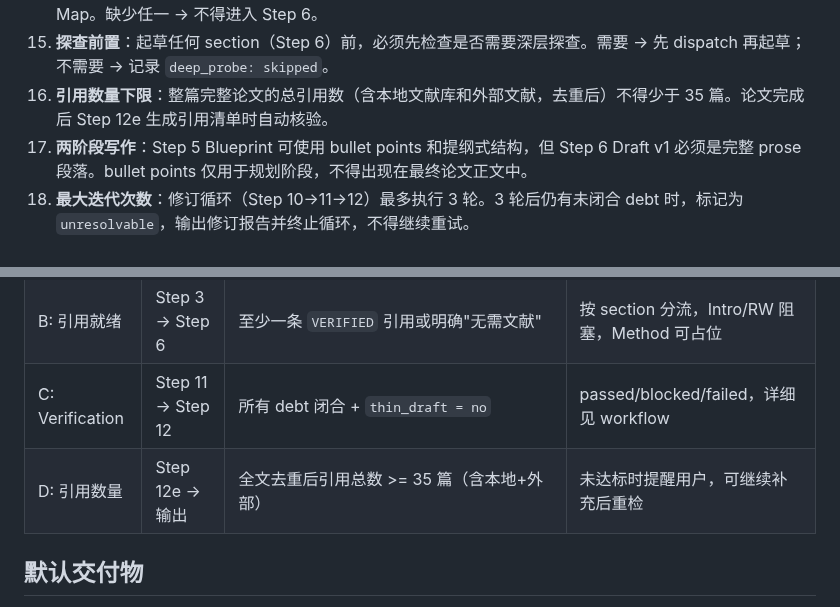
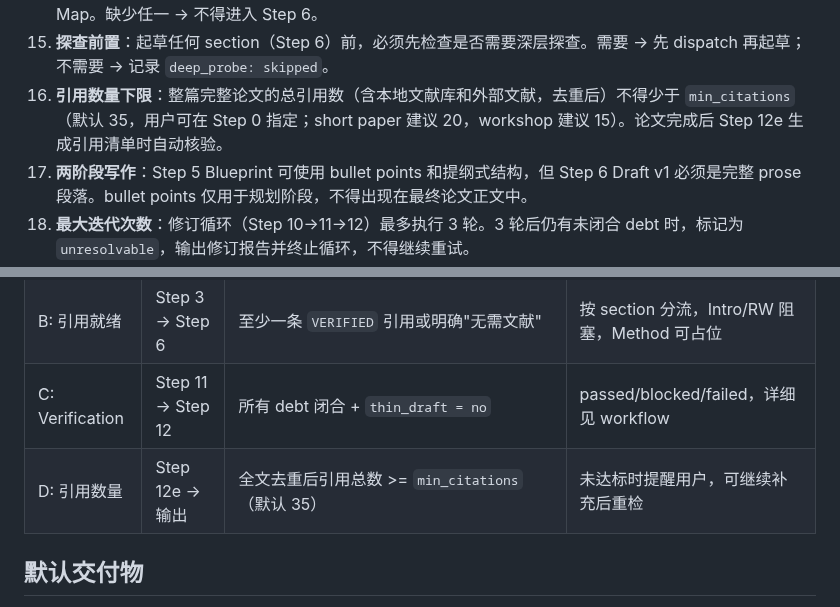
Before and after one commit to joshua-zyy/academic-paper-writer, a Markdown page: skills/academic-paper-writer/SKILL.md, 2 parts joined by grey strips. Rendered like a GitHub page.

Commit message:
feat: make min_citations configurable with venue-aware defaults

```diff
--- a/skills/academic-paper-writer/SKILL.md
+++ b/skills/academic-paper-writer/SKILL.md
@@ -52,7 +52,7 @@ description: "Core orchestrator for writing CS/AI/ML papers from scratch. Coordi
 13. **完整流程执行**：执行 full-paper-planning 时，必须按 Step 0→1→1b(若适用)→2→3(3a→3b→3c)→4→5→...→12 的顺序逐一执行，不得跳步。用户催促时也不得跳过证据审计（Step 2）、文献检索（Step 3）、实验复核（Step 4）、Hard Gates（A/B/C）中的任何一个。
 14. **引用产物必输出**：Step 3 完成后，必须在上下文中维护 Verified References 列表和 Citation-to-Claim Map。缺少任一 → 不得进入 Step 6。
 15. **探查前置**：起草任何 section（Step 6）前，必须先检查是否需要深层探查。需要 → 先 dispatch 再起草；不需要 → 记录 `deep_probe: skipped`。
-16. **引用数量下限**：整篇完整论文的总引用数（含本地文献库和外部文献，去重后）不得少于 35 篇。论文完成后 Step 12e 生成引用清单时自动核验。
+16. **引用数量下限**：整篇完整论文的总引用数（含本地文献库和外部文献，去重后）不得少于 `min_citations`（默认 35，用户可在 Step 0 指定；short paper 建议 20，workshop 建议 15）。论文完成后 Step 12e 生成引用清单时自动核验。
 17. **两阶段写作**：Step 5 Blueprint 可使用 bullet points 和提纲式结构，但 Step 6 Draft v1 必须是完整 prose 段落。bullet points 仅用于规划阶段，不得出现在最终论文正文中。
 18. **最大迭代次数**：修订循环（Step 10→11→12）最多执行 3 轮。3 轮后仍有未闭合 debt 时，标记为 `unresolvable`，输出修订报告并终止循环，不得继续重试。
 
@@ -119,7 +119,7 @@ description: "Core orchestrator for writing CS/AI/ML papers from scratch. Coordi
 | A: 证据完备 | Step 2 → Step 6 | 至少一条可引用证据（`newly_run`/`preexisting_artifact`） | 降级路径或阻塞 |
 | B: 引用就绪 | Step 3 → Step 6 | 至少一条 `VERIFIED` 引用或明确"无需文献" | 按 section 分流，Intro/RW 阻塞，Method 可占位 |
 | C: Verification | Step 11 → Step 12 | 所有 debt 闭合 + `thin_draft = no` | passed/blocked/failed，详细见 workflow |
-| D: 引用数量 | Step 12e → 输出 | 全文去重后引用总数 >= 35 篇（含本地+外部） | 未达标时提醒用户，可继续补充后重检 |
+| D: 引用数量 | Step 12e → 输出 | 全文去重后引用总数 >= `min_citations`（默认 35） | 未达标时提醒用户，可继续补充后重检 |
 
 ## 默认交付物
 
```
